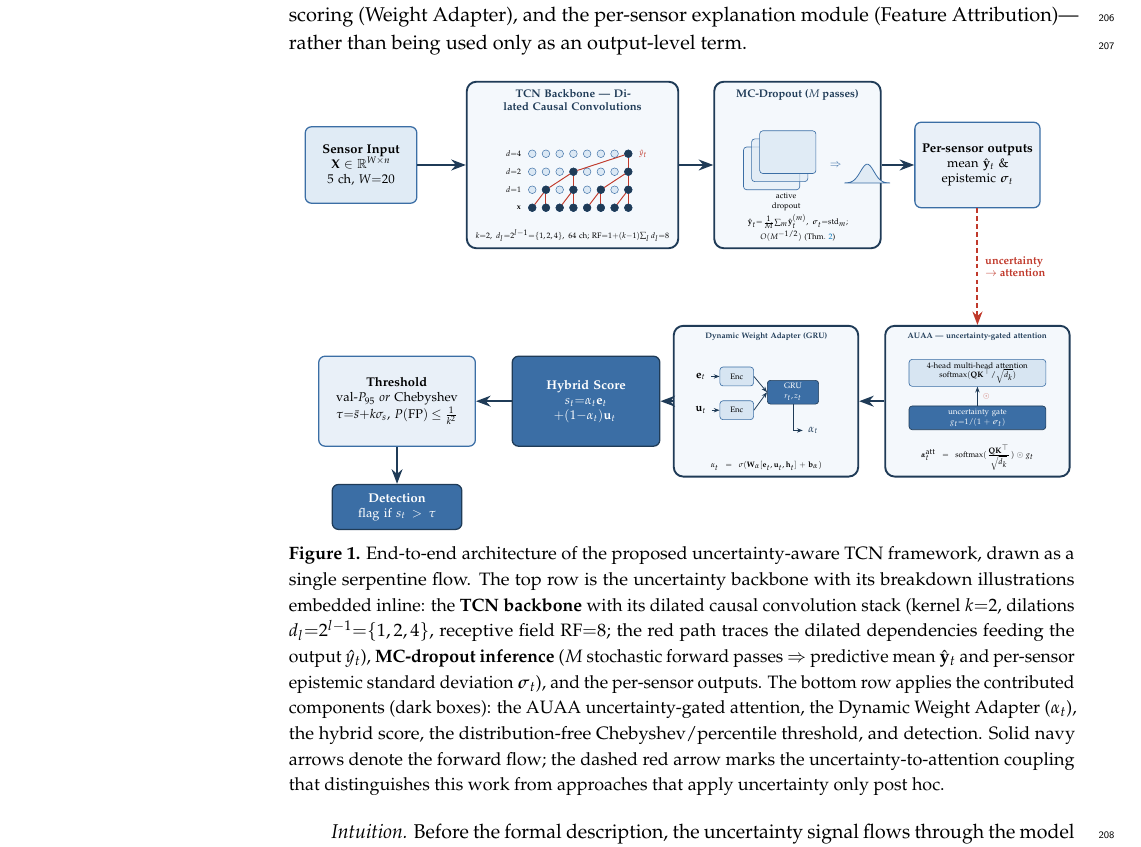
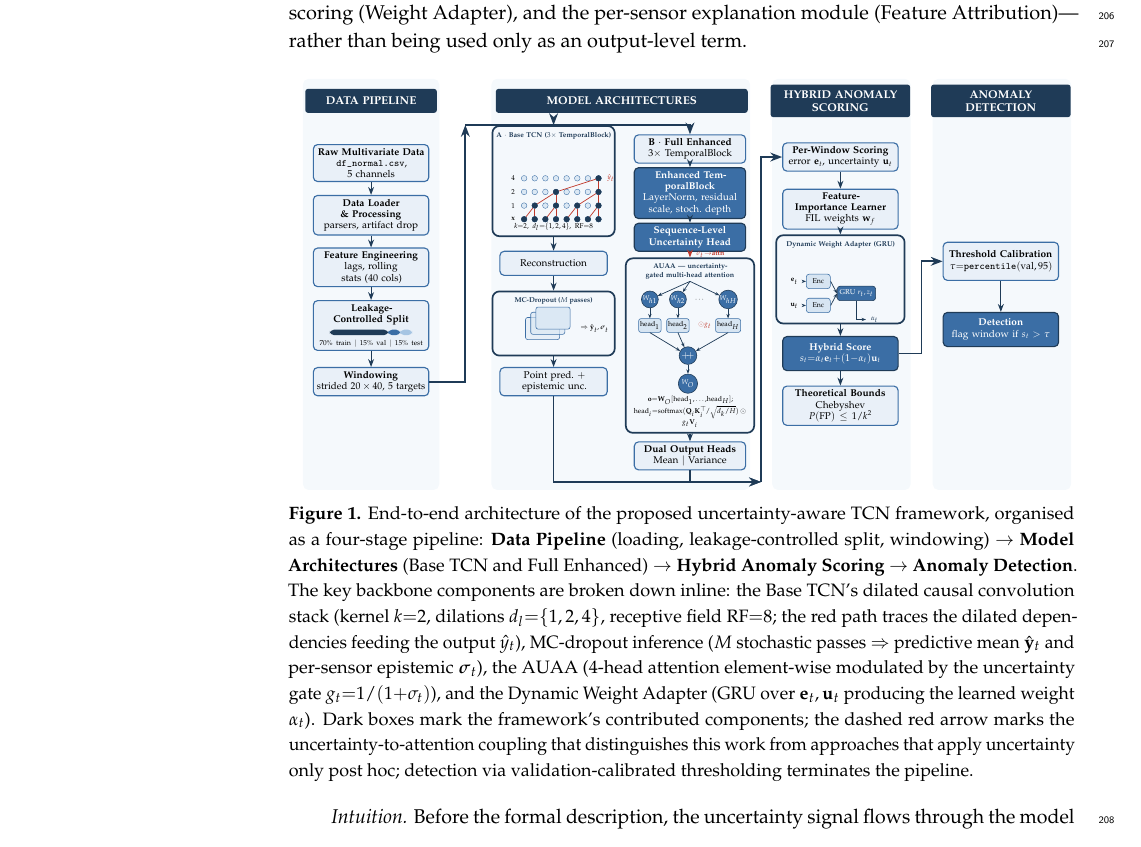
Before and after one commit to vandhapw/AdaptiveTGCN, a LaTeX paper (main_MDPI.tex, which reads figures/architecture_diagram.tex, figures/proposed_framework.tex): part of page 6 of 31, cut so that both start at the same text. Compiled offline with pdfLaTeX.

Commit message:
Redraw Figure 1 in 4-lane format with inline backbone breakdowns
- Adopt the four-lane layout (Data Pipeline | Model Architectures |
  Hybrid Anomaly Scoring | Anomaly Detection); Detection is the terminus.
- Embed the backbone breakdowns inline: the dilated causal convolution
  stack (k=2, d={1,2,4}, RF=8, red receptive-field path), MC-dropout
  passes, and the GRU Dynamic Weight Adapter.
- Draw the AUAA block as a multi-head-attention visual (per-head W_h
  projections -> head boxes -> concat ++ -> W_O) with the uncertainty
  gate g_t, following the standard MHA illustration.
- Light-dark palette shared with all figures; cross-lane arrows routed
  in gap channels (verified no overlaps / misalignments).

Co-Authored-By: Claude Opus 4.8 (1M context) <noreply@anthropic.com>

```diff
--- a/figures/architecture_diagram.tex
+++ b/figures/architecture_diagram.tex
@@ -1,19 +1,8 @@
-% Unified architecture (single figure), light-dark palette, serpentine flow.
-% Dilation graph + MC-dropout detail embedded inline in the backbone boxes;
-% only straight arrows + one turn => no overlapping lines.
+% Four-lane architecture (format of "architecture 2.png") with the detailed
+% breakdowns (dilated conv, MC-dropout, AUAA, GRU adapter) embedded inline.
+% Light-dark palette; cross-lane arrows routed in gap channels (no overlaps).
 \definecolor{acBlueD}{HTML}{1F3B57}
 \definecolor{acBlue}{HTML}{3B6EA5}
 \definecolor{acBlueL}{HTML}{A6C5E3}
 \definecolor{acRed}{HTML}{C0392B}
 \begin{tikzpicture}[
-    font=\footnotesize, >={Stealth[scale=0.95]},
-    box/.style={rectangle, rounded corners=4pt, draw=acBlue, thick, fill=acBlueL!25,
-                align=center, inner sep=4pt, text=black},
-    dk/.style={box, fill=acBlue, draw=acBlueD, text=white},
-    big/.style={rectangle, rounded corners=6pt, draw=acBlueD, very thick, fill=acBlueL!12},
-    fl/.style={-{Stealth[scale=1.1]}, very thick, draw=acBlueD},
-    fb/.style={-{Stealth[scale=1.0]}, very thick, draw=acRed, densely dashed},
-    sub/.style={rectangle, rounded corners=2pt, draw=acBlue, fill=acBlueL!45,
-                align=center, font=\tiny, inner sep=2pt, minimum height=0.42cm},
-    subd/.style={sub, fill=acBlue, text=white, draw=acBlueD},
-    mini/.style={-{Stealth[scale=0.7]}, draw=acBlueD, line width=0.5pt},
@@ -22,2 +26,0 @@
-\node[box, text width=2.2cm, fill=acBlueL!35, minimum height=1.7cm] (inp) at (0,0)
-   {\textbf{Sensor Input}\\ $\mathbf{X}\!\in\!\mathbb{R}^{W\times n}$\\ 5 ch, $W{=}20$};
@@ -24,10 +37,14 @@
 
-\node[big, minimum width=4.7cm, minimum height=3.7cm] (tcn) at (4.7,0) {};
-\node[anchor=north, font=\bfseries\scriptsize, text=acBlueD, text width=4.5cm, align=center]
-   at ($(tcn.north)+(0,-0.07)$) {TCN Backbone --- Dilated Causal Convolutions};
-\begin{scope}[shift={(3.5,-0.95)},
-   nd/.style={circle, draw=acBlue, fill=acBlueL!40, line width=0.3pt, minimum size=0.17cm, inner sep=0},
-   ac/.style={circle, draw=acBlueD, fill=acBlueD, line width=0.3pt, minimum size=0.17cm, inner sep=0},
-   rf/.style={-, draw=acRed, line width=0.6pt}]
-   \def\dx{0.305}\def\dy{0.40}
-   \foreach \r/\lab in {0/$\mathbf{x}$,1/$d{=}1$,2/$d{=}2$,3/$d{=}4$}{
+% ===================== LANE 1: DATA PIPELINE =====================
+\node[bx] (d1) at (0,-1.55) {\textbf{Raw Multivariate Data}\\ \texttt{df\_normal.csv}, 5 channels};
+\node[bx] (d2) at (0,-2.85) {\textbf{Data Loader \& Processing}\\ parsers, artifact drop};
+\node[bx] (d3) at (0,-4.15) {\textbf{Feature Engineering}\\ lags, rolling stats (40 cols)};
+\node[bx,minimum height=1.0cm] (d4) at (0,-5.6)
+   {\textbf{Leakage-Controlled Split}\\[1pt]
+    \tikz{\fill[acBlueD](0,0)rectangle(1.45,0.14);\fill[acBlue](1.45,0)rectangle(1.75,0.14);
+          \fill[acBlueL](1.75,0)rectangle(2.05,0.14);}\\[-1pt]
+    {\tiny 70\% train $\mid$ 15\% val $\mid$ 15\% test}};
+\node[bx] (d5) at (0,-7.0) {\textbf{Windowing}\\ strided $20\times40$, 5 targets};
+
+% ===================== LANE 2A: BASE TCN (with dilation graph) =====================
+\node[big, minimum width=3.05cm, minimum height=2.75cm] (a1) at (4.55,-2.0) {};
@@ -34,11 +58,15 @@
+   \foreach \r/\lab in {0/$\mathbf{x}$,1/$1$,2/$2$,3/$4$}{
      \foreach \i in {1,...,8} \node[nd] (n\r-\i) at (\i*\dx,\r*\dy) {};
-     \node[anchor=east, font=\tiny] at (0.18,\r*\dy) {\lab};}
+     \node[anchor=east, font=\tiny] at (0.16,\r*\dy) {\lab};}
    \foreach \a/\b in {n2-8/n3-8,n2-4/n3-8,n1-8/n2-8,n1-6/n2-8,n1-4/n2-4,n1-2/n2-4,
                       n0-8/n1-8,n0-7/n1-8,n0-6/n1-6,n0-5/n1-6,n0-4/n1-4,n0-3/n1-4,
                       n0-2/n1-2,n0-1/n1-2} \draw[rf] (\a)--(\b);
    \foreach \n in {n0-1,n0-2,n0-3,n0-4,n0-5,n0-6,n0-7,n0-8,n1-2,n1-4,n1-6,n1-8,n2-4,n2-8,n3-8}
       \node[ac] at (\n) {};
-   \node[anchor=west, font=\tiny\bfseries, text=acRed] at ($(n3-8.east)+(0.03,0)$) {$\hat{y}_t$};
+   \node[anchor=west, font=\tiny\bfseries, text=acRed] at ($(n3-8.east)+(0.02,0)$) {$\hat{y}_t$};
 \end{scope}
-\node[anchor=south, font=\tiny, text width=4.4cm, align=center] at ($(tcn.south)+(0,0.05)$)
-   {$k{=}2,\ d_l{=}2^{l-1}{=}\{1,2,4\},\ 64$ ch; $\mathrm{RF}{=}1{+}(k{-}1)\!\sum_l d_l{=}8$};
+\node[anchor=south, font=\tiny, text width=2.95cm, align=center] at ($(a1.south)+(0,0.03)$)
+   {$k{=}2,\ d_l{=}\{1,2,4\},\ \mathrm{RF}{=}8$};
+\node[bx,text width=2.5cm] (a2) at (4.55,-4.05) {Reconstruction};
+\node[big, minimum width=3.05cm, minimum height=1.6cm] (a3) at (4.55,-5.55) {};
+\node[anchor=north, font=\bfseries\tiny, text=acBlueD] at ($(a3.north)+(0,-0.05)$) {MC-Dropout ($M$ passes)};
@@ -45,16 +77,26 @@
+   \node[anchor=west, font=\tiny] at (1.25,0.27) {$\Rightarrow\hat{\mathbf{y}}_t,\boldsymbol{\sigma}_t$};
+\end{scope}
+\node[bx,text width=2.5cm] (a4) at (4.55,-7.0) {Point pred.\ $+$ epistemic unc.};
 
-\node[big, minimum width=3.7cm, minimum height=3.7cm] (mc) at (9.7,0) {};
-\node[anchor=north, font=\bfseries\scriptsize, text=acBlueD] at ($(mc.north)+(0,-0.07)$) {MC-Dropout ($M$ passes)};
-\begin{scope}[shift={(8.5,-0.55)}]
-  \foreach \k/\op in {0/0.5,1/0.7,2/1.0}
-     \draw[rounded corners=2pt, draw=acBlue, fill=acBlueL!35, fill opacity=\op]
-        (\k*0.18,\k*0.18) rectangle ++(1.25,0.95);
-  \node[font=\tiny,align=center] at (0.95,-0.27){active\\dropout};
-\end{scope}
-\node[font=\scriptsize, text=acBlue] at (10.55,0.0) {$\Rightarrow$};
-\begin{scope}[shift={(10.75,-0.4)}]
-  \draw[draw=acBlue,fill=acBlueL!35,line width=0.5pt]
-    plot[domain=0:1.0,samples=24](\x,{0.42*exp(-((\x-0.5)^2)/0.045)})--(1.0,0)--(0,0)--cycle;
-\end{scope}
-\node[anchor=south, font=\tiny, text width=3.5cm, align=center] at ($(mc.south)+(0,0.05)$)
-   {$\hat{\mathbf{y}}_t{=}\tfrac1M\!\sum_m\!\hat{\mathbf{y}}_t^{(m)},\ \boldsymbol{\sigma}_t{=}\mathrm{std}_m$; $O(M^{-1/2})$ (Thm.~\ref{thm:mc_convergence})};
+% ===================== LANE 2B: FULL ENHANCED =====================
+\node[bx,text width=2.6cm] (b1) at (7.95,-1.2) {\textbf{B $\cdot$ Full Enhanced}\\ $3\times$ TemporalBlock};
+\node[dk,text width=2.6cm] (b2) at (7.95,-2.3) {\textbf{Enhanced TemporalBlock}\\ LayerNorm, residual scale, stoch.\ depth};
+\node[dk,text width=2.6cm] (b3) at (7.95,-3.4) {\textbf{Sequence-Level Uncertainty Head}};
+% AUAA --- multi-head attention drawn as a visual (W_h projections -> heads -> concat -> W_O)
+\node[big, minimum width=3.2cm, minimum height=4.35cm] (b4) at (7.95,-6.1) {};
+\node[anchor=north, font=\bfseries\tiny, text=acBlueD, text width=3.1cm, align=center]
+   at ($(b4.north)+(0,-0.04)$) {AUAA --- uncertainty-gated multi-head attention};
+\coordinate (bin) at (7.95,-4.5);
+% per-head projection circles W_{h i}
+\node[wc] (w1) at (6.95,-4.95) {$W_{h1}$};
+\node[wc] (w2) at (7.65,-4.95) {$W_{h2}$};
+\node[font=\tiny] at (8.2,-4.95) {$\cdots$};
+\node[wc] (w4) at (8.9,-4.95) {$W_{hH}$};
+% head boxes
+\node[hb] (hd1) at (6.95,-5.6) {head$_1$};
+\node[hb] (hd2) at (7.65,-5.6) {head$_2$};
+\node[hb] (hd4) at (8.9,-5.6) {head$_H$};
+\node[font=\tiny,text=acRed] at (8.32,-5.6) {$\odot g_t$};
+% concat & output projection
+\node[cc] (cc) at (7.9,-6.35) {$+\!\!+$};
+\node[wc,minimum size=0.48cm] (wo) at (7.9,-7.05) {$W_O$};
@@ -61,3 +109,15 @@
+   {$\mathbf{o}{=}\mathbf{W}_O[\mathrm{head}_1{,}\dots{,}\mathrm{head}_H]$;\\ $\mathrm{head}_i{=}\mathrm{softmax}(\mathbf{Q}_i\mathbf{K}_i^\top\!/\sqrt{d_k/H})\odot g_t\mathbf{V}_i$};
+\node[bx,text width=2.6cm] (b5) at (7.95,-8.85) {\textbf{Dual Output Heads}\\ Mean $\mid$ Variance};
 
-\node[box, text width=2.5cm, minimum height=1.9cm] (out) at (13.7,0)
-   {\textbf{Per-sensor outputs}\\ mean $\hat{\mathbf{y}}_t$ \&\\ epistemic $\boldsymbol{\sigma}_t$};
+% ===================== LANE 3: HYBRID ANOMALY SCORING =====================
+\node[bx] (s1) at (11.7,-1.4) {\textbf{Per-Window Scoring}\\ error $\mathbf{e}_t$, uncertainty $\mathbf{u}_t$};
+\node[bx] (s2) at (11.7,-2.7) {\textbf{Feature-Importance Learner}\\ FIL weights $\mathbf{w}_f$};
+\node[big, minimum width=3.2cm, minimum height=2.2cm] (s3) at (11.7,-4.45) {};
+\node[anchor=north, font=\bfseries\tiny, text=acBlueD, text width=3.1cm, align=center]
+   at ($(s3.north)+(0,-0.05)$) {Dynamic Weight Adapter (GRU)};
+\node[font=\tiny] (det_e) at (10.55,-4.5) {$\mathbf{e}_t$};
+\node[sub,minimum width=0.6cm] (enc1) at (11.15,-4.5) {Enc};
+\node[font=\tiny] (det_u) at (10.55,-5.1) {$\mathbf{u}_t$};
+\node[sub,minimum width=0.6cm] (enc2) at (11.15,-5.1) {Enc};
+\node[subd,text width=0.85cm] (gru) at (12.1,-4.8) {GRU $r_t,z_t$};
+\node[font=\tiny\bfseries,text=acBlueD] (alp) at (12.55,-5.45) {$\alpha_t$};
@@ -64,43 +127,11 @@
+\node[dk,minimum height=0.85cm] (s4) at (11.7,-6.3) {\textbf{Hybrid Score} $s_t{=}\alpha_t\mathbf{e}_t{+}(1{-}\alpha_t)\mathbf{u}_t$};
+\node[bx,minimum height=0.8cm] (s5) at (11.7,-7.6) {\textbf{Theoretical Bounds}\\ Chebyshev $P(\mathrm{FP})\!\le\!1/k^2$};
 
-% ===================== ROW B (right -> left) =====================
-% --- AUAA (broken down: multi-head attention + uncertainty gate) ---
-\node[big, minimum width=4.1cm, minimum height=3.35cm] (auaa) at (13.7,-5.25) {};
-\node[anchor=north, font=\bfseries\tiny, text=acBlueD, text width=3.9cm, align=center]
-   at ($(auaa.north)+(0,-0.06)$) {AUAA --- uncertainty-gated attention};
-\node[sub, text width=2.9cm] (mha) at (13.7,-4.62) {4-head multi-head attention\\ $\mathrm{softmax}(\mathbf{QK}^\top/\sqrt{d_k})$};
-\node[subd, text width=2.9cm] (agate) at (13.7,-5.62) {uncertainty gate\\ $g_t{=}1/(1+\boldsymbol{\sigma}_t)$};
-\draw[mini] (agate.north) -- (mha.south) node[midway, right=0pt, font=\tiny, text=acRed]{$\odot$};
-\node[anchor=south, font=\tiny, text width=3.9cm, align=center] at ($(auaa.south)+(0,0.04)$)
-   {$\boldsymbol{\alpha}^{\mathrm{att}}_t=\mathrm{softmax}(\tfrac{\mathbf{QK}^\top}{\sqrt{d_k}})\odot g_t$};
-% --- Dynamic Weight Adapter (broken down: encoders + GRU -> alpha_t) ---
-\node[big, minimum width=4.1cm, minimum height=3.35cm] (dwa) at (9.0,-5.25) {};
-\node[anchor=north, font=\bfseries\tiny, text=acBlueD, text width=3.9cm, align=center]
-   at ($(dwa.north)+(0,-0.06)$) {Dynamic Weight Adapter (GRU)};
-\node[font=\scriptsize] (det_e) at (7.55,-4.7) {$\mathbf{e}_t$};
-\node[sub, minimum width=0.75cm] (enc1) at (8.35,-4.7) {Enc};
-\node[font=\scriptsize] (det_u) at (7.55,-5.45) {$\mathbf{u}_t$};
-\node[sub, minimum width=0.75cm] (enc2) at (8.35,-5.45) {Enc};
-\node[subd, text width=1.0cm] (gru) at (9.6,-5.05) {GRU\\ $r_t,z_t$};
-\node[font=\scriptsize\bfseries, text=acBlueD] (alp) at (10.05,-5.9) {$\alpha_t$};
-\draw[mini] (det_e)--(enc1); \draw[mini] (det_u)--(enc2);
-\draw[mini] (enc1.east)-- (gru.west); \draw[mini] (enc2.east)-- (gru.west);
-\draw[mini] (gru.south)|- (alp.west);
-\node[anchor=south, font=\tiny, text width=3.9cm, align=center] at ($(dwa.south)+(0,0.04)$)
-   {$\alpha_t=\sigma(\mathbf{W}_\alpha[\mathbf{e}_t,\mathbf{u}_t,\mathbf{h}_t]+\mathbf{b}_\alpha)$};
-\node[dk, text width=3.0cm, minimum height=2.0cm] (hyb) at (5.0,-5.25)
-   {\textbf{Hybrid Score}\\ $s_t{=}\alpha_t\mathbf{e}_t$\\ $+(1{-}\alpha_t)\mathbf{u}_t$};
-\node[box, text width=3.2cm, minimum height=2.0cm] (thr) at (0.8,-5.25)
-   {\textbf{Threshold}\\ val-$P_{95}$ \emph{or} Chebyshev\\ $\tau{=}\bar{s}{+}k\sigma_s$, $P(\mathrm{FP})\!\le\!\tfrac1{k^2}$};
-\node[dk, text width=2.6cm, minimum height=1.0cm] (det) at (0.8,-7.6)
-   {\textbf{Detection}\\ flag if $s_t>\tau$};
+% ===================== LANE 4: ANOMALY DETECTION =====================
+\node[bx,minimum height=0.95cm] (t1) at (15.7,-4.0) {\textbf{Threshold Calibration}\\ $\tau{=}\texttt{percentile}(\text{val},95)$};
+\node[dk,minimum height=0.85cm] (t2) at (15.7,-5.7) {\textbf{Detection}\\ flag window if $s_t>\tau$};
 
-% ===================== ARROWS (straight + one turn) =====================
-\draw[fl] (inp.east) -- (tcn.west);
-\draw[fl] (tcn.east) -- (mc.west);
-\draw[fl] (mc.east) -- (out.west);
-\draw[fb] (out.south) -- (auaa.north)
-   node[midway, right=1pt, font=\scriptsize\bfseries, text=acRed, align=left]{uncertainty\\$\to$ attention};
-\draw[fl] (auaa.west) -- (dwa.east);
-\draw[fl] (dwa.west) -- (hyb.east);
-\draw[fl] (hyb.west) -- (thr.east);
-\draw[fl] (thr.south) -- (det.north);
+% ===================== ARROWS =====================
+\foreach \a/\b in {d1/d2,d2/d3,d3/d4,d4/d5} \draw[fl] (\a)--(\b);
+\draw[fl] (a1)--(a2); \draw[fl] (a2)--(a3); \draw[fl] (a3)--(a4);
+\draw[fl] (b1)--(b2); \draw[fb] (b3)--(b4) node[midway,right=1pt,font=\tiny\bfseries,text=acRed]{$\sigma_t\!\to$attn};
--- a/figures/proposed_framework.tex
+++ b/figures/proposed_framework.tex
@@ -1,6 +1,6 @@
 \begin{figure}[H]
 \centering
 \resizebox{\textwidth}{!}{\input{figures/architecture_diagram}}
-\caption{End-to-end architecture of the proposed uncertainty-aware TCN framework, drawn as a single serpentine flow. The top row is the uncertainty backbone with its breakdown illustrations embedded inline: the \textbf{TCN backbone} with its dilated causal convolution stack (kernel $k{=}2$, dilations $d_l{=}2^{l-1}{=}\{1,2,4\}$, receptive field $\mathrm{RF}{=}8$; the red path traces the dilated dependencies feeding the output $\hat{y}_t$), \textbf{MC-dropout inference} ($M$ stochastic forward passes $\Rightarrow$ predictive mean $\hat{\mathbf{y}}_t$ and per-sensor epistemic standard deviation $\boldsymbol{\sigma}_t$), and the per-sensor outputs. The bottom row applies the contributed components (dark boxes): the AUAA uncertainty-gated attention, the Dynamic Weight Adapter ($\alpha_t$), the hybrid score, the distribution-free Chebyshev/percentile threshold, and detection. Solid navy arrows denote the forward flow; the dashed red arrow marks the uncertainty-to-attention coupling that distinguishes this work from approaches that apply uncertainty only post hoc.}
+\caption{End-to-end architecture of the proposed uncertainty-aware TCN framework, organised as a four-stage pipeline: \textbf{Data Pipeline} (loading, leakage-controlled split, windowing) $\to$ \textbf{Model Architectures} (Base TCN and Full Enhanced) $\to$ \textbf{Hybrid Anomaly Scoring} $\to$ \textbf{Anomaly Detection}. The key backbone components are broken down inline: the Base TCN's dilated causal convolution stack (kernel $k{=}2$, dilations $d_l{=}\{1,2,4\}$, receptive field $\mathrm{RF}{=}8$; the red path traces the dilated dependencies feeding the output $\hat{y}_t$), MC-dropout inference ($M$ stochastic passes $\Rightarrow$ predictive mean $\hat{\mathbf{y}}_t$ and per-sensor epistemic $\boldsymbol{\sigma}_t$), the AUAA (4-head attention element-wise modulated by the uncertainty gate $g_t{=}1/(1{+}\sigma_t)$), and the Dynamic Weight Adapter (GRU over $\mathbf{e}_t,\mathbf{u}_t$ producing the learned weight $\alpha_t$). Dark boxes mark the framework's contributed components; the dashed red arrow marks the uncertainty-to-attention coupling that distinguishes this work from approaches that apply uncertainty only post hoc; detection via validation-calibrated thresholding terminates the pipeline.}
 \label{fig:architecture}
 \end{figure}
```
Also changed, not shown: main_MDPI.pdf, figures/architecture_diagram.tex (63 more changed lines).
